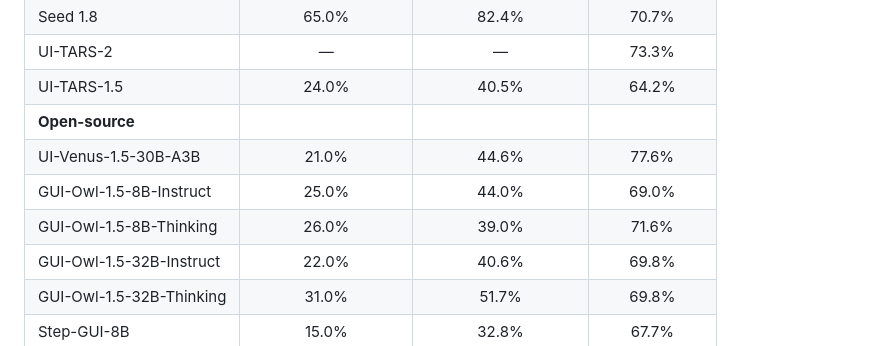
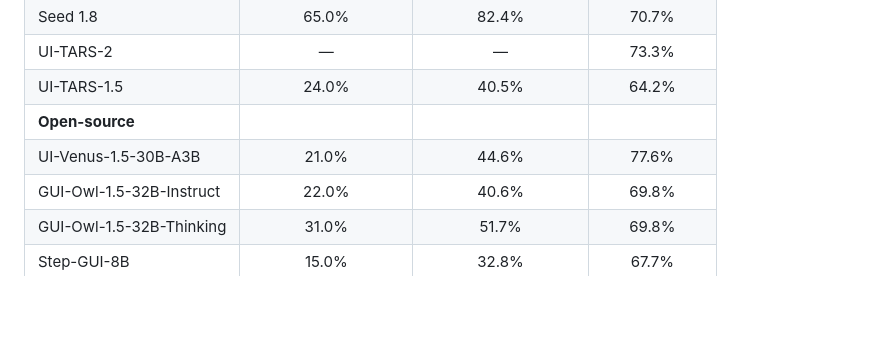
Before and after one commit to SeerRay-Lab/Xiaomi-GUI-0, a Markdown page: README.md, the part around the change. Rendered like a GitHub page; blank space fills up the shorter version.

Commit message:
Drop GUI-Owl-1.5-8B variants from results table
Co-Authored-By: Claude Opus 4.8 <noreply@anthropic.com>

```diff
--- a/README.md
+++ b/README.md
@@ -51,8 +51,6 @@ High benchmark scores do not reliably predict performance on real devices, where
 | UI-TARS-1.5 | 24.0% | 40.5% | 64.2% |
 | **Open-source** | | | |
 | UI-Venus-1.5-30B-A3B | 21.0% | 44.6% | 77.6% |
-| GUI-Owl-1.5-8B-Instruct | 25.0% | 44.0% | 69.0% |
-| GUI-Owl-1.5-8B-Thinking | 26.0% | 39.0% | 71.6% |
 | GUI-Owl-1.5-32B-Instruct | 22.0% | 40.6% | 69.8% |
 | GUI-Owl-1.5-32B-Thinking | 31.0% | 51.7% | 69.8% |
 | Step-GUI-8B | 15.0% | 32.8% | 67.7% |
```
